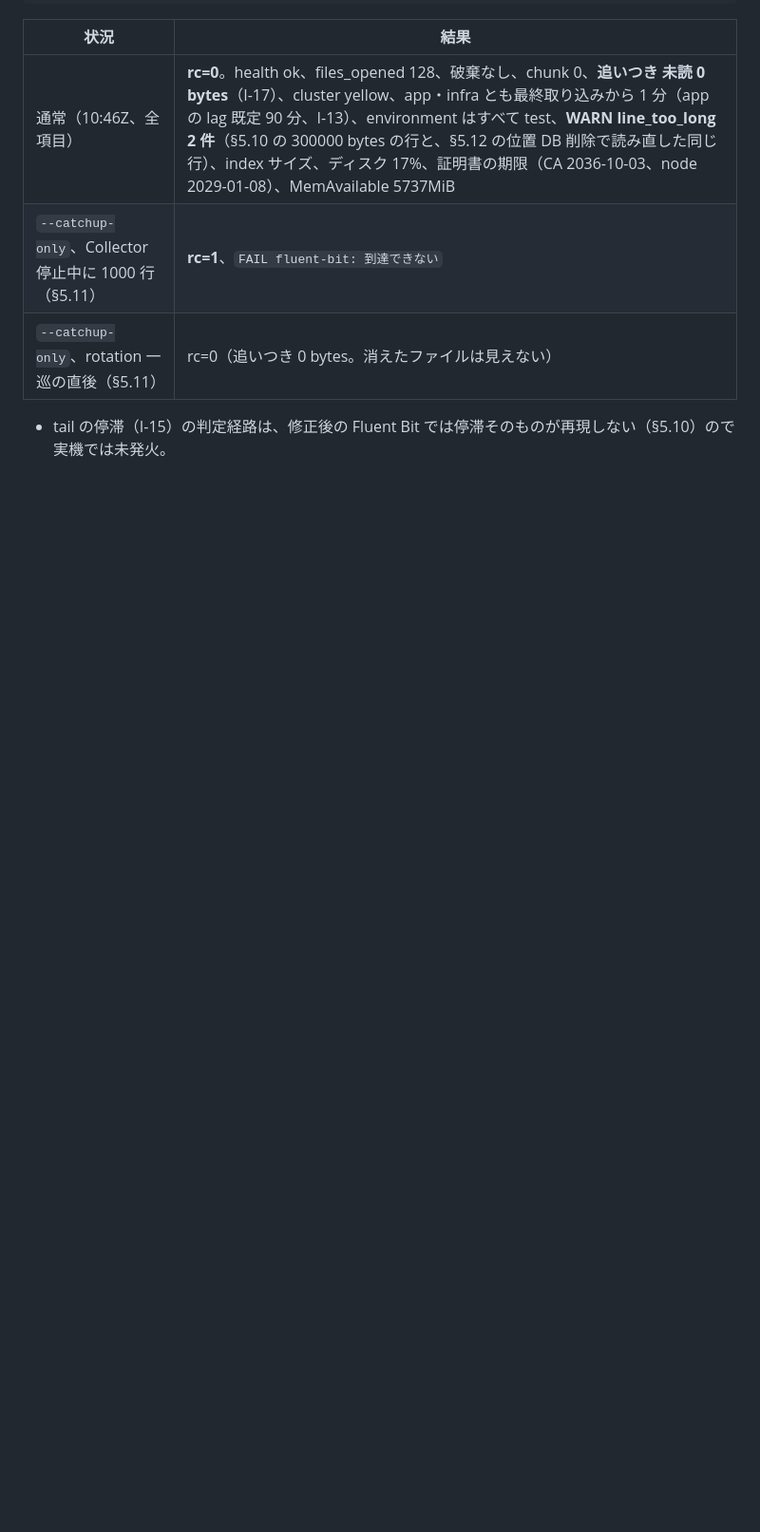
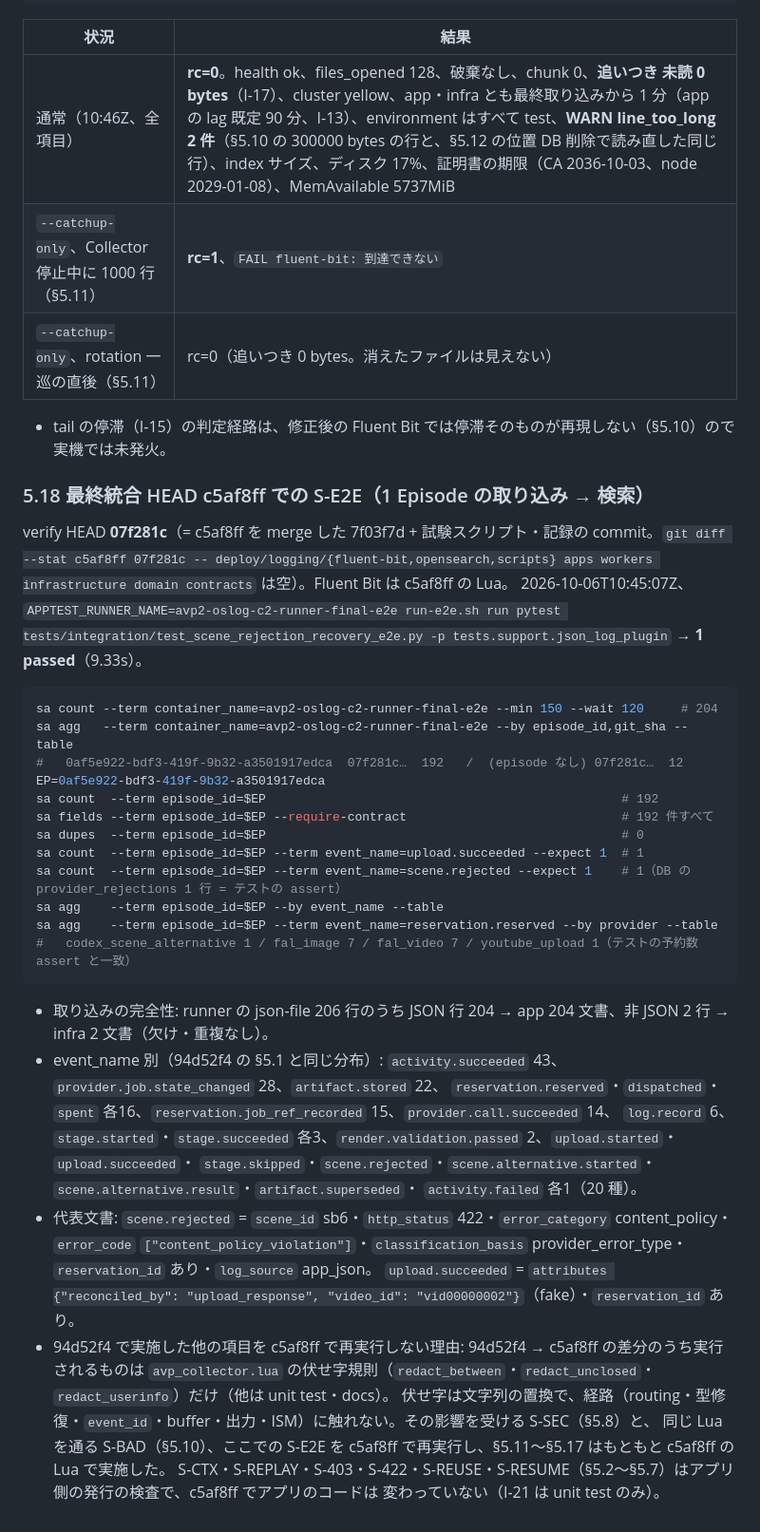
Before and after one commit to amnysk/ai-video-platform-v2, a Markdown page: docs/observability/verification-results.md, the part around the change. Shown at 95% size. GitHub-like rendering; blank space fills up the shorter version.

Commit message:
docs(logging): record the S-E2E ingest-and-search evidence on the final integration c5af8ff
Co-Authored-By: Claude Opus 5.5 <noreply@anthropic.com>

````diff
--- a/docs/observability/verification-results.md
+++ b/docs/observability/verification-results.md
@@ -671,3 +671,41 @@ AVP_LOGGING_OS_PORT=19213 deploy/logging/scripts/check-pipeline.sh --env test --
 | `--catchup-only`、rotation 一巡の直後（§5.11） | rc=0（追いつき 0 bytes。消えたファイルは見えない） |
 
 - tail の停滞（I-15）の判定経路は、修正後の Fluent Bit では停滞そのものが再現しない（§5.10）ので実機では未発火。
+
+### 5.18 最終統合 HEAD c5af8ff での S-E2E（1 Episode の取り込み → 検索）
+
+verify HEAD **07f281c**（= c5af8ff を merge した 7f03f7d + 試験スクリプト・記録の commit。`git diff --stat c5af8ff 07f281c --
+deploy/logging/{fluent-bit,opensearch,scripts} apps workers infrastructure domain contracts` は空）。Fluent Bit は c5af8ff の Lua。
+2026-10-06T10:45:07Z、`APPTEST_RUNNER_NAME=avp2-oslog-c2-runner-final-e2e run-e2e.sh run pytest
+tests/integration/test_scene_rejection_recovery_e2e.py -p tests.support.json_log_plugin` → **1 passed**（9.33s）。
+
+```bash
+sa count --term container_name=avp2-oslog-c2-runner-final-e2e --min 150 --wait 120     # 204
+sa agg   --term container_name=avp2-oslog-c2-runner-final-e2e --by episode_id,git_sha --table
+#   0af5e922-bdf3-419f-9b32-a3501917edca  07f281c…  192   /  (episode なし) 07f281c…  12
+EP=0af5e922-bdf3-419f-9b32-a3501917edca
+sa count  --term episode_id=$EP                                                # 192
+sa fields --term episode_id=$EP --require-contract                             # 192 件すべて
+sa dupes  --term episode_id=$EP                                                # 0
+sa count  --term episode_id=$EP --term event_name=upload.succeeded --expect 1  # 1
+sa count  --term episode_id=$EP --term event_name=scene.rejected --expect 1    # 1（DB の provider_rejections 1 行 = テストの assert）
+sa agg    --term episode_id=$EP --by event_name --table
+sa agg    --term episode_id=$EP --term event_name=reservation.reserved --by provider --table
+#   codex_scene_alternative 1 / fal_image 7 / fal_video 7 / youtube_upload 1（テストの予約数 assert と一致）
+```
+
+- 取り込みの完全性: runner の json-file 206 行のうち JSON 行 204 → app 204 文書、非 JSON 2 行 → infra 2 文書（欠け・重複なし）。
+- event_name 別（94d52f4 の §5.1 と同じ分布）: `activity.succeeded` 43、`provider.job.state_changed` 28、`artifact.stored` 22、
+  `reservation.reserved`・`dispatched`・`spent` 各16、`reservation.job_ref_recorded` 15、`provider.call.succeeded` 14、
+  `log.record` 6、`stage.started`・`stage.succeeded` 各3、`render.validation.passed` 2、`upload.started`・`upload.succeeded`・
+  `stage.skipped`・`scene.rejected`・`scene.alternative.started`・`scene.alternative.result`・`artifact.superseded`・
+  `activity.failed` 各1（20 種）。
+- 代表文書: `scene.rejected` = `scene_id` sb6・`http_status` 422・`error_category` content_policy・`error_code`
+  `["content_policy_violation"]`・`classification_basis` provider_error_type・`reservation_id` あり・`log_source` app_json。
+  `upload.succeeded` = `attributes {"reconciled_by": "upload_response", "video_id": "vid00000002"}`（fake）・`reservation_id` あり。
+- 94d52f4 で実施した他の項目を c5af8ff で再実行しない理由: 94d52f4 → c5af8ff の差分のうち実行されるものは
+  `avp_collector.lua` の伏せ字規則（`redact_between`・`redact_unclosed`・`redact_userinfo`）だけ（他は unit test・docs）。
+  伏せ字は文字列の置換で、経路（routing・型修復・`event_id`・buffer・出力・ISM）に触れない。その影響を受ける S-SEC（§5.8）と、
+  同じ Lua を通る S-BAD（§5.10）、ここでの S-E2E を c5af8ff で再実行し、§5.11〜§5.17 はもともと c5af8ff の Lua で実施した。
+  S-CTX・S-REPLAY・S-403・S-422・S-REUSE・S-RESUME（§5.2〜§5.7）はアプリ側の発行の検査で、c5af8ff でアプリのコードは
+  変わっていない（I-21 は unit test のみ）。
````
